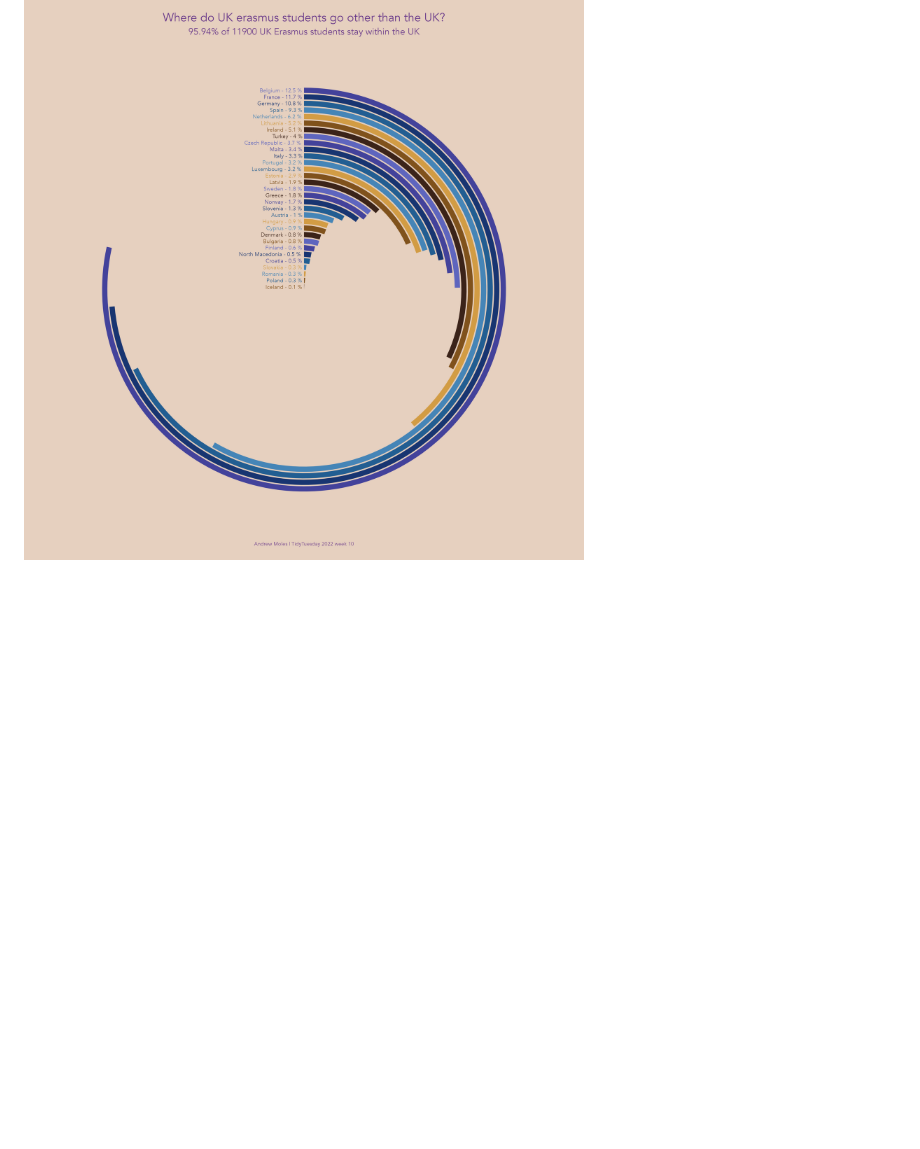
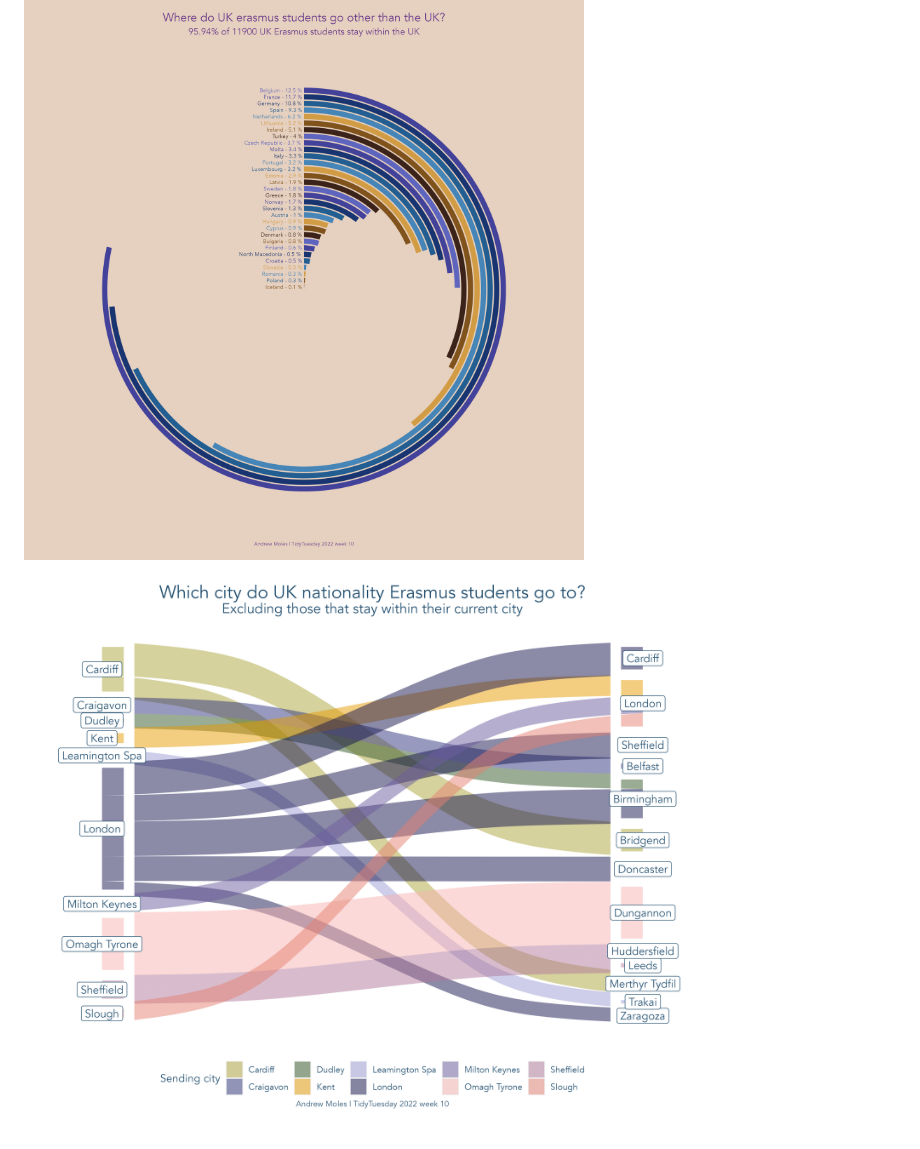
Before and after one commit to andrewmoles2/TidyTuesday, a Markdown page: README.md, the part around the change. GitHub-like rendering; pictures changed too: erasmus-2022-03-08/erasmus_alluvial.png (added); blank space fills up the shorter version.

Commit message:
week 10 p2

```diff
--- a/README.md
+++ b/README.md
@@ -49,3 +49,4 @@ This was attempted using Python with Pandas and Matplotlib, writen in RStudio us
 
 ## 2022-03-08 Erasmus
 ![](erasmus-2022-03-08/erasmus_polar.png)
+![](erasmus-2022-03-08/erasmus_alluvial.png)
```
Also changed, not shown: 1 other file.
